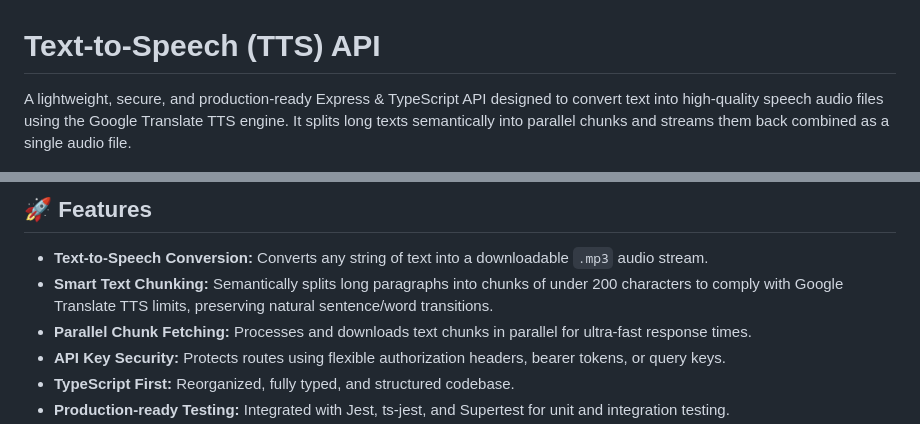
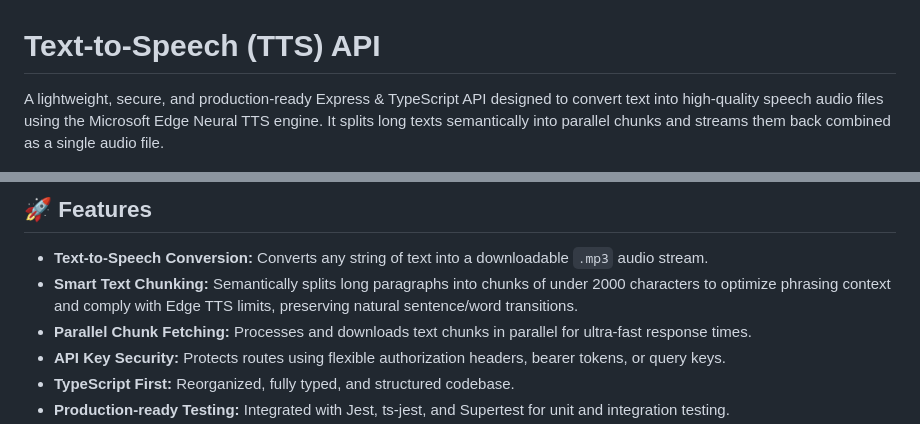
Before and after one commit to knguyen1411b/text-to-speech-api, a Markdown page: README.md, 2 parts joined by grey strips. Rendered like a GitHub page.

Commit message:
chore: update documentation to reflect transition from Google Translate to Microsoft Edge Neural TTS engine and adjust chunk size limits

```diff
--- a/README.md
+++ b/README.md
@@ -1,6 +1,6 @@
 # Text-to-Speech (TTS) API
 
-A lightweight, secure, and production-ready Express & TypeScript API designed to convert text into high-quality speech audio files using the Google Translate TTS engine. It splits long texts semantically into parallel chunks and streams them back combined as a single audio file.
+A lightweight, secure, and production-ready Express & TypeScript API designed to convert text into high-quality speech audio files using the Microsoft Edge Neural TTS engine. It splits long texts semantically into parallel chunks and streams them back combined as a single audio file.
 
 ![API Playground Screenshot](./public/image.png)
 
@@ -9,7 +9,7 @@ A lightweight, secure, and production-ready Express & TypeScript API designed to
 ## 🚀 Features
 
 - **Text-to-Speech Conversion:** Converts any string of text into a downloadable `.mp3` audio stream.
-- **Smart Text Chunking:** Semantically splits long paragraphs into chunks of under 200 characters to comply with Google Translate TTS limits, preserving natural sentence/word transitions.
+- **Smart Text Chunking:** Semantically splits long paragraphs into chunks of under 2000 characters to optimize phrasing context and comply with Edge TTS limits, preserving natural sentence/word transitions.
 - **Parallel Chunk Fetching:** Processes and downloads text chunks in parallel for ultra-fast response times.
 - **API Key Security:** Protects routes using flexible authorization headers, bearer tokens, or query keys.
 - **TypeScript First:** Reorganized, fully typed, and structured codebase.
```
